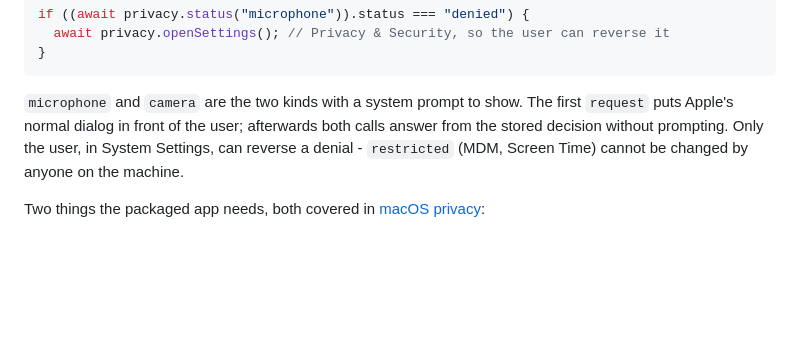
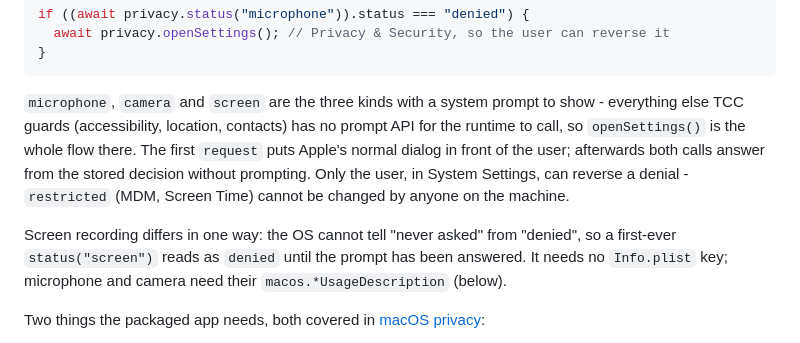
Before and after one commit to Vantail/vantail, a Markdown page: docs/api.md, the part around the change. GitHub-like rendering; blank space fills up the shorter version.

````diff
--- a/docs/api.md
+++ b/docs/api.md
@@ -919,11 +919,18 @@ if ((await privacy.status("microphone")).status === "denied") {
 }
 ```
 
-`microphone` and `camera` are the two kinds with a system prompt to show.
-The first `request` puts Apple's normal dialog in front of the user;
+`microphone`, `camera` and `screen` are the three kinds with a system prompt
+to show - everything else TCC guards (accessibility, location, contacts) has
+no prompt API for the runtime to call, so `openSettings()` is the whole flow
+there. The first `request` puts Apple's normal dialog in front of the user;
 afterwards both calls answer from the stored decision without prompting.
 Only the user, in System Settings, can reverse a denial - `restricted`
 (MDM, Screen Time) cannot be changed by anyone on the machine.
+
+Screen recording differs in one way: the OS cannot tell "never asked" from
+"denied", so a first-ever `status("screen")` reads as `denied` until the
+prompt has been answered. It needs no `Info.plist` key; microphone and
+camera need their `macos.*UsageDescription` (below).
 
 Two things the packaged app needs, both covered in
 [macOS privacy](macos-privacy.md):
````
Also changed, not shown: docs/macos-privacy.md (+17 -6 lines).
